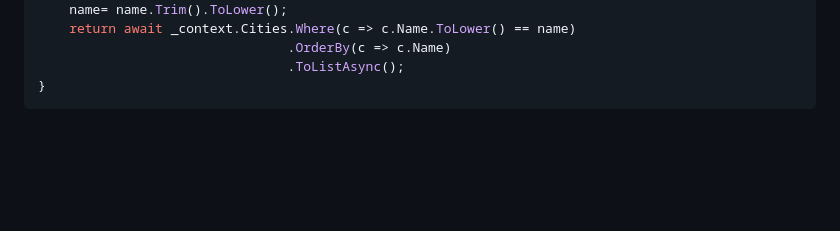
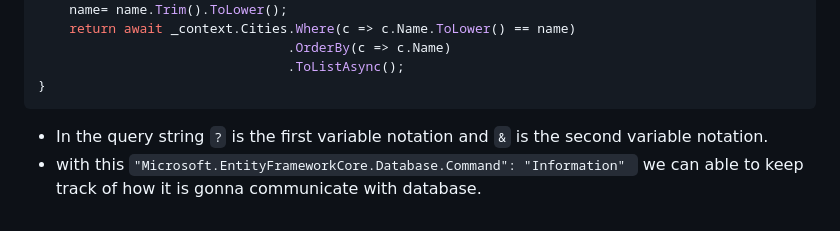
Before and after one commit to kishore12078/ASP.NET-core-Web-API, a Markdown page: API Fundamentals/Readme.md, the part around the change. Rendered like a GitHub page; blank space fills up the shorter version.

````diff
--- a/API Fundamentals/Readme.md
+++ b/API Fundamentals/Readme.md
@@ -293,3 +293,6 @@ public async Task<IEnumerable<City>> CityFiltering(string? name)
                                 .ToListAsync();
 }
 ```
+* In the query string `?` is the first variable notation and `&` is the second variable notation.
+* with this `"Microsoft.EntityFrameworkCore.Database.Command": "Information"
+` we can able to keep track of how it is gonna communicate with database.
````
